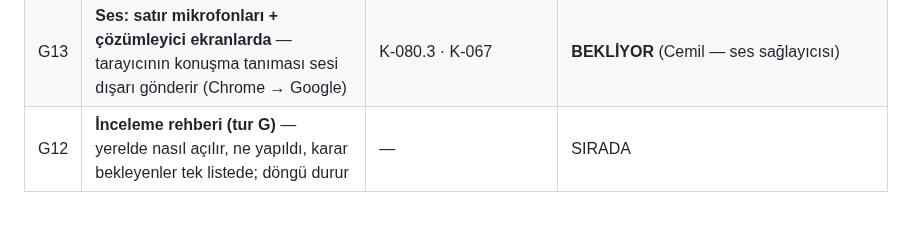
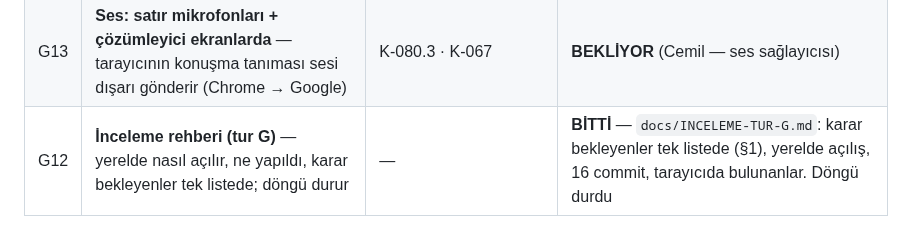
Before and after one commit to DevCemilSaglam/Tamiron, a Markdown page: docs/BACKEND-KUYRUGU.md, the part around the change. Rendered like a GitHub page.

```diff
--- a/docs/BACKEND-KUYRUGU.md
+++ b/docs/BACKEND-KUYRUGU.md
@@ -122,4 +122,4 @@
 | G10 | **Parça sor + parçacılar** — parçacı listesi, soru, cevabı satıra uygula | D1 · D2 | **G10a BİTTİ** — Parçacılar ekranı (ekle · düzenle · sil bir kez sorar; numara tekil, ret nedeni görünür, yazılan silinmez; parça sordan gelince geri dönüş, yalnız uygulama içi yol) + `GET /records/{id}/price-question` (sorulacaklar, kimlik eksikleri, gidecek metnin kendisi). Düğme testi artık türün stil dosyasında TANIMLI olmasını istiyor ("btn-danger" yoktu, renksiz kalırdı). Mutasyon 8/8. **G10b BİTTİ** — Parça fiyatı sor (`/kayit/{id}/parca-sor`): kimlik eksikse ekranda yazılır, sorulacak parçalar, parçacı seçimi (yoksa ekle + geri), gidecek metin, gönder (ilk WhatsApp açılır, ötekiler kendi düğmesiyle), sorulanlar + cevap yazma (alış + istersen müşteri fiyatı; kullanılan işaretli). Kayıtta "Parça fiyatı sor" yalnız içerideyken (K-085). Tarayıcıda: kimlik eksikken gönder → API nedeni; yıl/motor yazıldı → metin güncellendi; gönder → soru kaydı + wa.me adresi (yakalandı, dışarı gitmedi); cevap 1.200 alış / 1.500 müşteri → kayıtta 1.500 ₺ + "parçacı 1.200 ₺". Bulunan iki şey testle kapandı (bildirim düğmeden uzaktı; etiketler bağsızdı). Mutasyon 15/15 |
 | G11 | **Ayarlar + hatırlatmalar** — dükkân ayarları, hatırlatması gelenler, menü rozeti | C5 · B12 | **G11a BİTTİ** — Ayarlar (`/ayarlar`): periyot 3·6·12 (km okunur), alış Sorulsun/Sorulmasın, tema (cihazda, `tema.js`), gizlilik (yalnız bugün doğru olan), dükkân bilgisi okunur; kayıtta alış alanı ayar açıkken (K-086). Tarayıcıda bulunan: index.html önbelleğe takılıyordu → no-cache (K-087). Mutasyon 11/11. **G11b BİTTİ** — Kabuk: üst çubuk (menü + rozet + logo), çekmece (bildirimler = hatırlatması gelenler · kayıt ekle · kayıtlar · Parçacılar · Ayarlar); bildirim aracın mesajını "Bakım hatırlatması" seçili açar; düzen `.device` (tek kayan alan). Tarayıcıda: çekmece açılıp kapanıyor, gidişte kapanıyor, uzun ekran kayıyor, 375 genişlikte düzgün (K-088). Mutasyon 11/11 |
 | G13 | **Ses: satır mikrofonları + çözümleyici ekranlarda** — tarayıcının konuşma tanıması sesi dışarı gönderir (Chrome → Google) | K-080.3 · K-067 | **BEKLİYOR** (Cemil — ses sağlayıcısı) |
-| G12 | **İnceleme rehberi (tur G)** — yerelde nasıl açılır, ne yapıldı, karar bekleyenler tek listede; döngü durur | — | SIRADA |
+| G12 | **İnceleme rehberi (tur G)** — yerelde nasıl açılır, ne yapıldı, karar bekleyenler tek listede; döngü durur | — | **BİTTİ** — `docs/INCELEME-TUR-G.md`: karar bekleyenler tek listede (§1), yerelde açılış, 16 commit, tarayıcıda bulunanlar. Döngü durdu |
```
Also changed, not shown: docs/INCELEME-TUR-G.md (added, +110 -0 lines).
